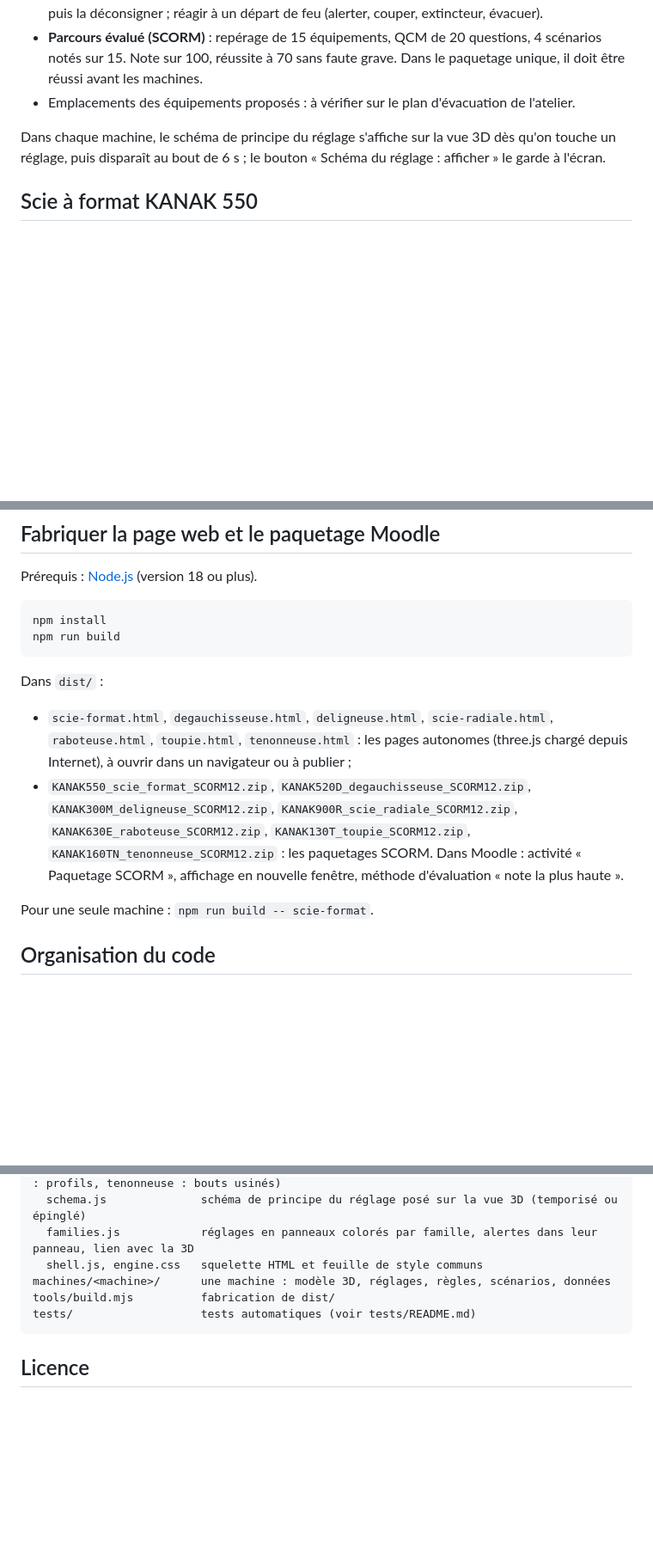
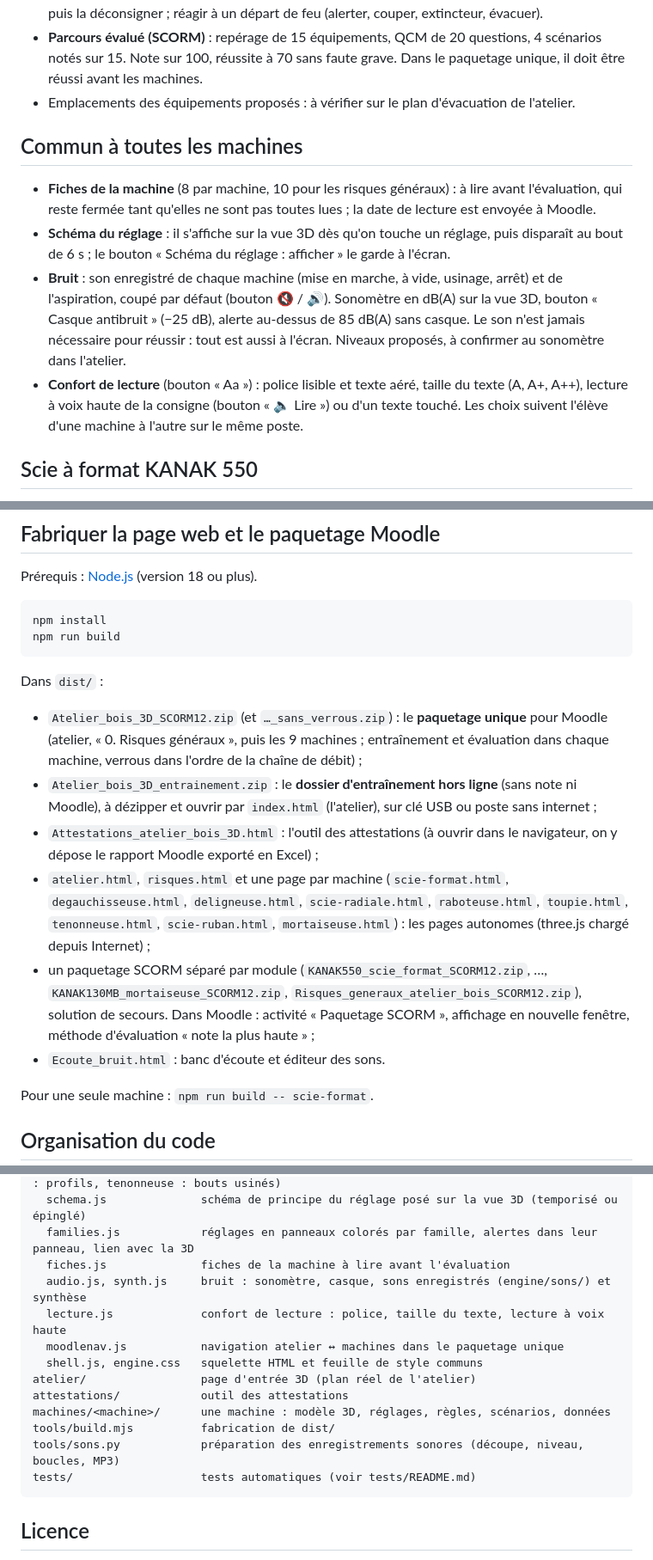
Before and after one commit to dedelecowboy/atelier-bois-3d, a Markdown page: README.md, 3 parts joined by grey strips. Shown at 86% size. Drawn GitHub-style; blank space fills up the shorter version.

````diff
--- a/README.md
+++ b/README.md
@@ -31,7 +31,12 @@ Module à faire avant les machines, sur la salle entière de l'atelier (`machine
 - **Parcours évalué (SCORM)** : repérage de 15 équipements, QCM de 20 questions, 4 scénarios notés sur 15. Note sur 100, réussite à 70 sans faute grave. Dans le paquetage unique, il doit être réussi avant les machines.
 - Emplacements des équipements proposés : à vérifier sur le plan d'évacuation de l'atelier.
 
-Dans chaque machine, le schéma de principe du réglage s'affiche sur la vue 3D dès qu'on touche un réglage, puis disparaît au bout de 6 s ; le bouton « Schéma du réglage : afficher » le garde à l'écran.
+## Commun à toutes les machines
+
+- **Fiches de la machine** (8 par machine, 10 pour les risques généraux) : à lire avant l'évaluation, qui reste fermée tant qu'elles ne sont pas toutes lues ; la date de lecture est envoyée à Moodle.
+- **Schéma du réglage** : il s'affiche sur la vue 3D dès qu'on touche un réglage, puis disparaît au bout de 6 s ; le bouton « Schéma du réglage : afficher » le garde à l'écran.
+- **Bruit** : son enregistré de chaque machine (mise en marche, à vide, usinage, arrêt) et de l'aspiration, coupé par défaut (bouton 🔇 / 🔊). Sonomètre en dB(A) sur la vue 3D, bouton « Casque antibruit » (−25 dB), alerte au-dessus de 85 dB(A) sans casque. Le son n'est jamais nécessaire pour réussir : tout est aussi à l'écran. Niveaux proposés, à confirmer au sonomètre dans l'atelier.
+- **Confort de lecture** (bouton « Aa ») : police lisible et texte aéré, taille du texte (A, A+, A++), lecture à voix haute de la consigne (bouton « 🔈 Lire ») ou d'un texte touché. Les choix suivent l'élève d'une machine à l'autre sur le même poste.
 
 ## Scie à format KANAK 550
 
@@ -111,8 +133,12 @@ npm run build
 ```
 
 Dans `dist/` :
-- `scie-format.html`, `degauchisseuse.html`, `deligneuse.html`, `scie-radiale.html`, `raboteuse.html`, `toupie.html`, `tenonneuse.html` : les pages autonomes (three.js chargé depuis Internet), à ouvrir dans un navigateur ou à publier ;
-- `KANAK550_scie_format_SCORM12.zip`, `KANAK520D_degauchisseuse_SCORM12.zip`, `KANAK300M_deligneuse_SCORM12.zip`, `KANAK900R_scie_radiale_SCORM12.zip`, `KANAK630E_raboteuse_SCORM12.zip`, `KANAK130T_toupie_SCORM12.zip`, `KANAK160TN_tenonneuse_SCORM12.zip` : les paquetages SCORM. Dans Moodle : activité « Paquetage SCORM », affichage en nouvelle fenêtre, méthode d'évaluation « note la plus haute ».
+- `Atelier_bois_3D_SCORM12.zip` (et `…_sans_verrous.zip`) : le **paquetage unique** pour Moodle (atelier, « 0. Risques généraux », puis les 9 machines ; entraînement et évaluation dans chaque machine, verrous dans l'ordre de la chaîne de débit) ;
+- `Atelier_bois_3D_entrainement.zip` : le **dossier d'entraînement hors ligne** (sans note ni Moodle), à dézipper et ouvrir par `index.html` (l'atelier), sur clé USB ou poste sans internet ;
+- `Attestations_atelier_bois_3D.html` : l'outil des attestations (à ouvrir dans le navigateur, on y dépose le rapport Moodle exporté en Excel) ;
+- `atelier.html`, `risques.html` et une page par machine (`scie-format.html`, `degauchisseuse.html`, `deligneuse.html`, `scie-radiale.html`, `raboteuse.html`, `toupie.html`, `tenonneuse.html`, `scie-ruban.html`, `mortaiseuse.html`) : les pages autonomes (three.js chargé depuis Internet) ;
+- un paquetage SCORM séparé par module (`KANAK550_scie_format_SCORM12.zip`, …, `KANAK130MB_mortaiseuse_SCORM12.zip`, `Risques_generaux_atelier_bois_SCORM12.zip`), solution de secours. Dans Moodle : activité « Paquetage SCORM », affichage en nouvelle fenêtre, méthode d'évaluation « note la plus haute » ;
+- `Ecoute_bruit.html` : banc d'écoute et éditeur des sons.
 
 Pour une seule machine : `npm run build -- scie-format`.
 
@@ -131,9 +157,16 @@ engine/                  moteur commun à toutes les machines
   corroyage.js           pièce de corroyage commune (dégauchisseuse, raboteuse, toupie : profils, tenonneuse : bouts usinés)
   schema.js              schéma de principe du réglage posé sur la vue 3D (temporisé ou épinglé)
   families.js            réglages en panneaux colorés par famille, alertes dans leur panneau, lien avec la 3D
+  fiches.js              fiches de la machine à lire avant l'évaluation
+  audio.js, synth.js     bruit : sonomètre, casque, sons enregistrés (engine/sons/) et synthèse
+  lecture.js             confort de lecture : police, taille du texte, lecture à voix haute
+  moodlenav.js           navigation atelier ↔ machines dans le paquetage unique
   shell.js, engine.css   squelette HTML et feuille de style communs
+atelier/                 page d'entrée 3D (plan réel de l'atelier)
+attestations/            outil des attestations
 machines/<machine>/      une machine : modèle 3D, réglages, règles, scénarios, données
 tools/build.mjs          fabrication de dist/
+tools/sons.py            préparation des enregistrements sonores (découpe, niveau, boucles, MP3)
 tests/                   tests automatiques (voir tests/README.md)
 ```
 
````
Also changed, not shown: other parts of README.md (+27 -10 lines).
